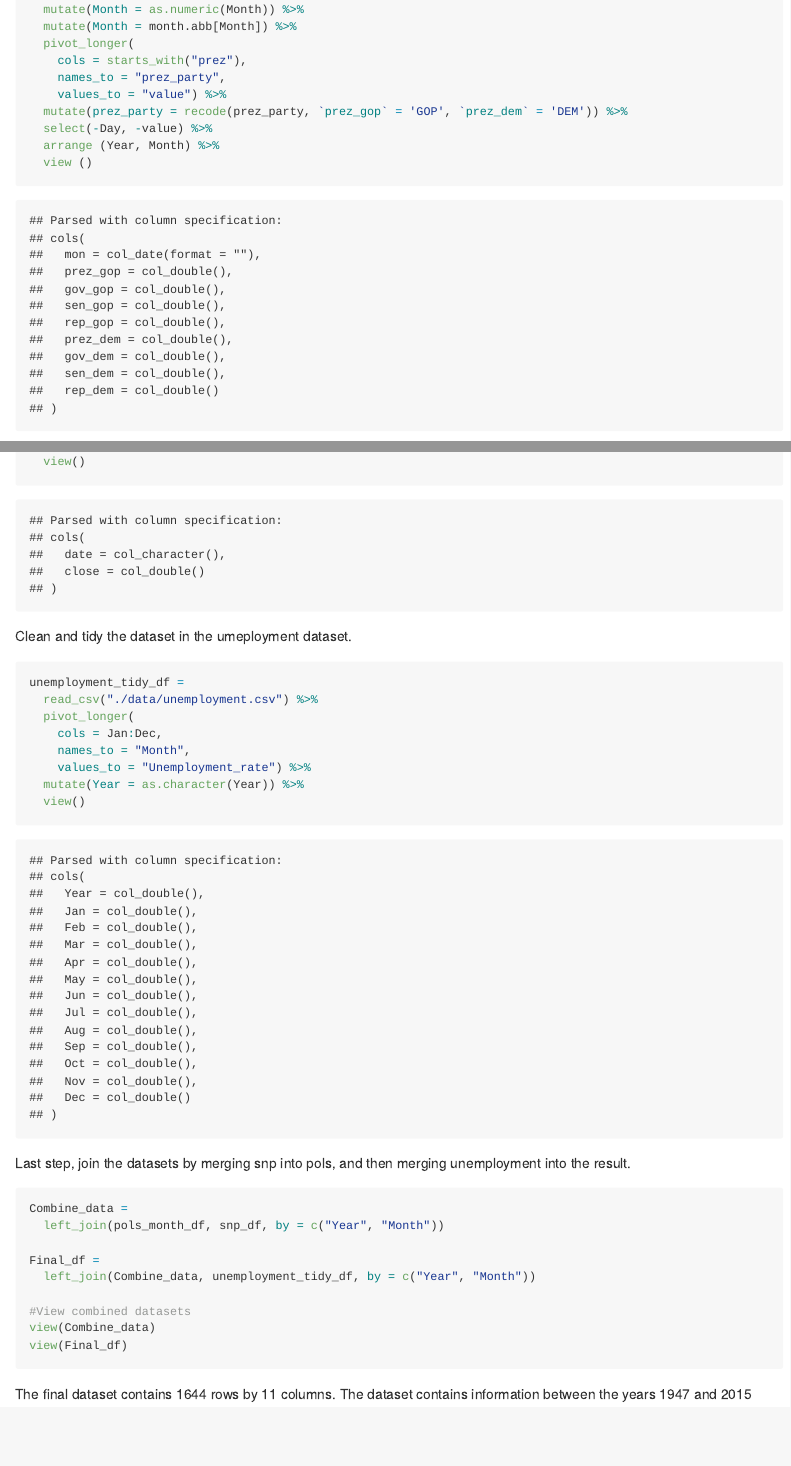
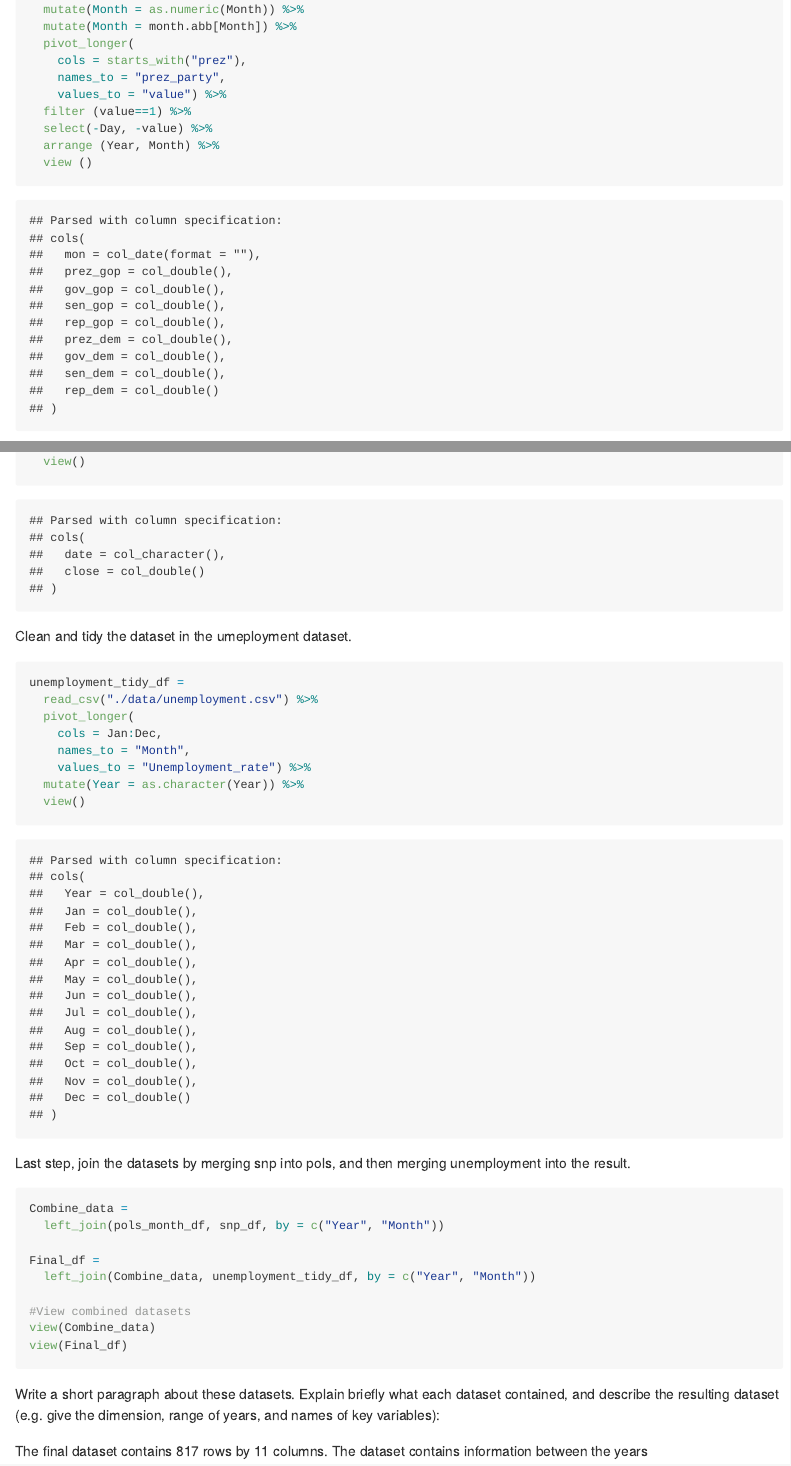
Before and after one commit to achansak94/p8105_hw2_ac4635, an R Markdown document (Homework2_ac4635.Rmd): the page in a window 1100 px wide, from 4400 px down, and a second part further down, joined at a grey line. The pictures show the output file Homework2_ac4635.md that the author committed with the source, drawn offline in the style of GitHub.

Commit message:
Filtered polys_month dataset

````diff
--- a/Homework2_ac4635.Rmd
+++ b/Homework2_ac4635.Rmd
@@ -178,7 +178,7 @@ pols_month_df =
     cols = starts_with("prez"),
     names_to = "prez_party",
     values_to = "value") %>%
-  mutate(prez_party = recode(prez_party, `prez_gop` = 'GOP', `prez_dem` = 'DEM')) %>%
+  filter (value==1) %>%
   select(-Day, -value) %>%
   arrange (Year, Month) %>%
   view ()
@@ -227,6 +227,11 @@ Final_df =
 #View combined datasets
 view(Combine_data)
 view(Final_df)
+
 ```
 
-The final dataset contains `r nrow(Final_df)` rows by `r ncol(Final_df)` columns. The dataset contains information between the years `r min(pull(Final_df, Year))` and `r max(pull(Final_df, Year))`
+Write a short paragraph about these datasets. Explain briefly what each dataset contained, and describe the resulting dataset (e.g. give the dimension, range of years, and names of key variables):
+
+
+
+The final dataset contains `r nrow(Final_df)` rows by `r ncol(Final_df)` columns. The dataset contains information between the years
````
Also changed, not shown: Homework2_ac4635.md, Homework2_ac4635.Rmd (2 more changed lines), 1 other file.
